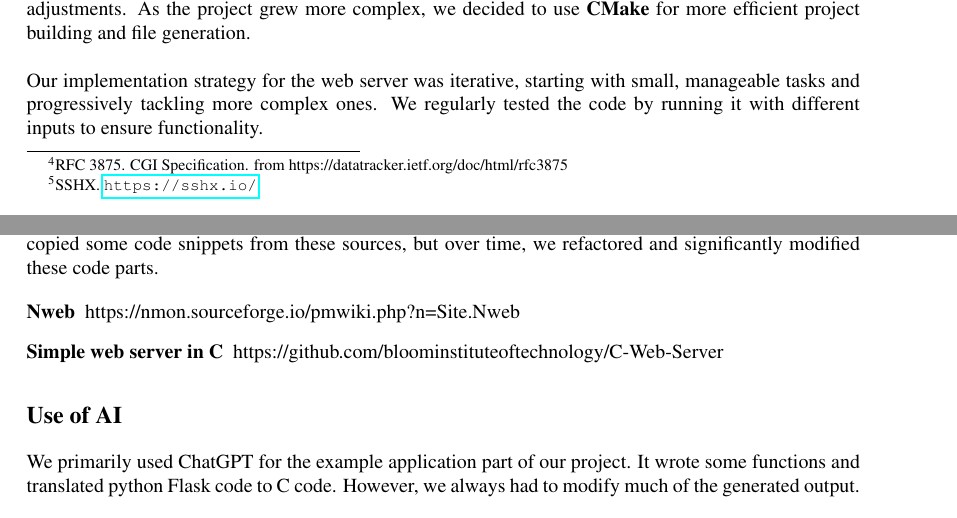
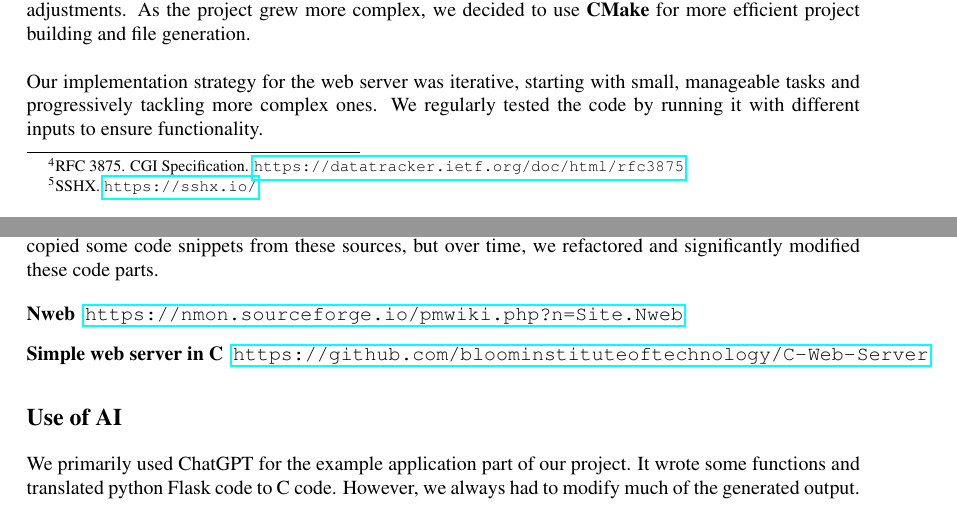
Before and after one commit to EphraimSiegfried/cuteserver, a LaTeX document (reports/final-report/main.tex, which reads reports/final-report/content/02_background.tex, reports/final-report/content/06_references.tex): two parts of pages 3 and 9 of 9, joined at a grey line, cut so that both start at the same text. Compiled offline with pdfLaTeX.

Commit message:
add links

```diff
--- a/reports/final-report/content/02_background.tex
+++ b/reports/final-report/content/02_background.tex
@@ -22,7 +22,7 @@ There are several Request Methods which signal what kind of action should be per
 \end{figure}
 
 \subsection*{Common Gateway Interface}
-The Common Gateway Interface (CGI) \footnote{RFC 3875. CGI Specification. from https://datatracker.ietf.org/doc/html/rfc3875} is a technology we encountered during our research on handling HTTP POST requests. CGI is an interface that defines how the web server interacts with external programs. This enables the creation of dynamic content, such as generating user-specific webpages or processing form submissions, and facilitates communication between the web server and application backend services.
+The Common Gateway Interface (CGI) \footnote{RFC 3875. CGI Specification. \url{https://datatracker.ietf.org/doc/html/rfc3875}} is a technology we encountered during our research on handling HTTP POST requests. CGI is an interface that defines how the web server interacts with external programs. This enables the creation of dynamic content, such as generating user-specific webpages or processing form submissions, and facilitates communication between the web server and application backend services.
 
 \begin{figure}[h]
 	\centering
--- a/reports/final-report/content/06_references.tex
+++ b/reports/final-report/content/06_references.tex
@@ -15,8 +15,8 @@
 We used the following web server implementations as inspirations for our own web server. Initially, we copied some code snippets from these sources, but over time, we refactored and significantly modified these code parts.
 
 \begin{description}
-    \item[Nweb] https://nmon.sourceforge.io/pmwiki.php?n=Site.Nweb
-    \item[Simple web server in C] https://github.com/bloominstituteoftechnology/C-Web-Server
+    \item[Nweb] \url{https://nmon.sourceforge.io/pmwiki.php?n=Site.Nweb}
+\item[Simple web server in C] \url{https://github.com/bloominstituteoftechnology/C-Web-Server}
 
 \subsection*{Use of AI}
 We primarily used ChatGPT for the example application part of our project. It wrote some functions and translated python Flask code to C code. However, we always had to modify much of the generated output.
```
Also changed, not shown: reports/final-report/main.pdf, reports/final-report/content/02_background.tex (8 more changed lines).
